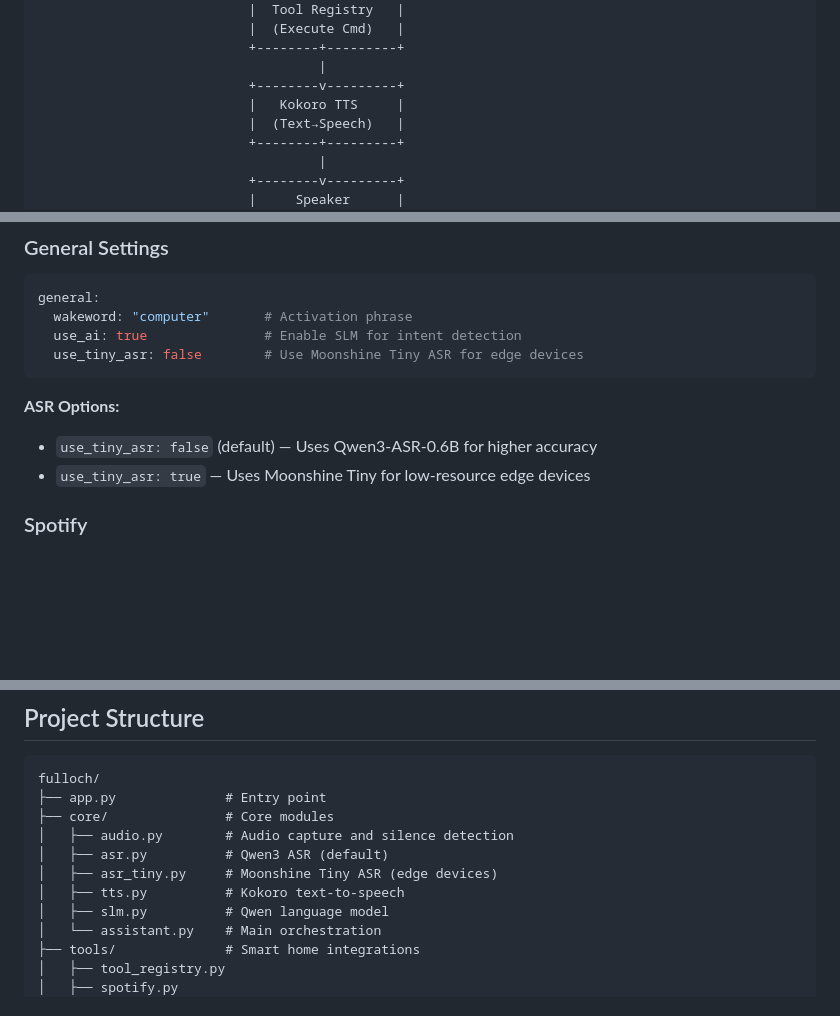
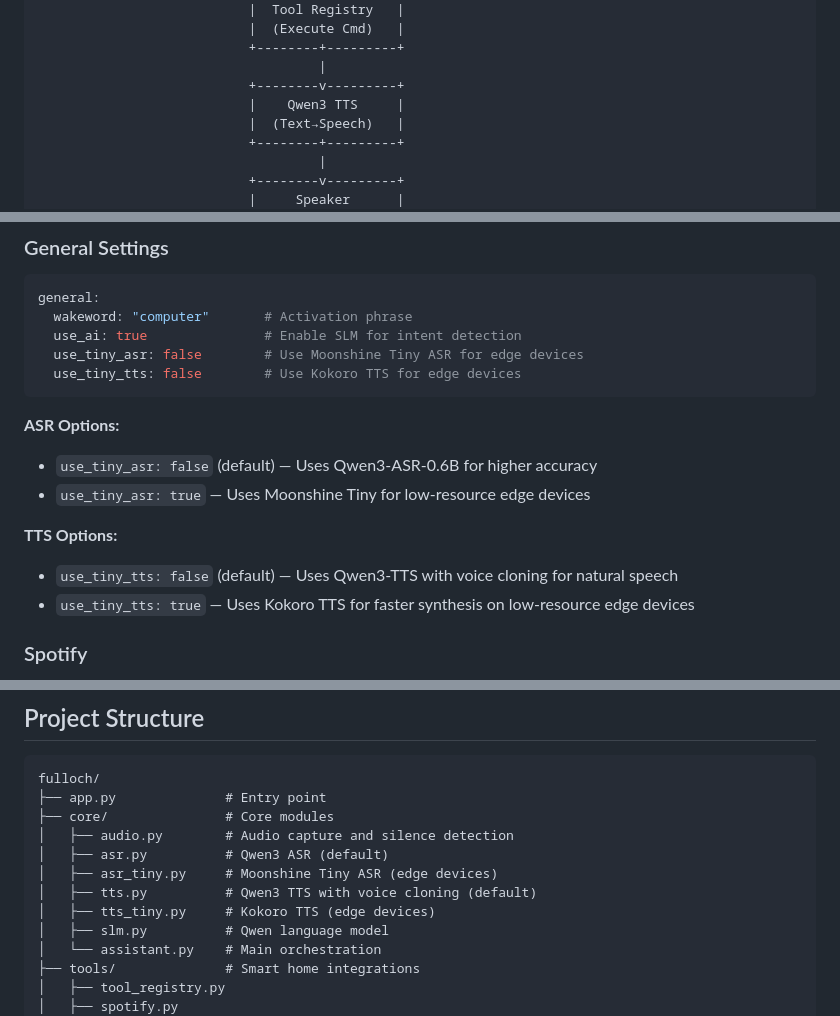
Before and after one commit to liampetti/fulloch, a Markdown page: readme.md, 3 parts joined by grey strips. GitHub-like rendering; blank space fills up the shorter version.

````diff
--- a/readme.md
+++ b/readme.md
@@ -47,7 +47,7 @@ A privacy-focused voice assistant that runs speech recognition, text-to-speech,
                            +--------+---------+
                                     |
                            +--------v---------+
-                           |   Kokoro TTS     |
+                           |    Qwen3 TTS     |
                            |  (Text→Speech)   |
                            +--------+---------+
                                     |
@@ -122,11 +122,16 @@ general:
   wakeword: "computer"       # Activation phrase
   use_ai: true               # Enable SLM for intent detection
   use_tiny_asr: false        # Use Moonshine Tiny ASR for edge devices
+  use_tiny_tts: false        # Use Kokoro TTS for edge devices
 ```
 
 **ASR Options:**
 - `use_tiny_asr: false` (default) — Uses Qwen3-ASR-0.6B for higher accuracy
 - `use_tiny_asr: true` — Uses Moonshine Tiny for low-resource edge devices
+
+**TTS Options:**
+- `use_tiny_tts: false` (default) — Uses Qwen3-TTS with voice cloning for natural speech
+- `use_tiny_tts: true` — Uses Kokoro TTS for faster synthesis on low-resource edge devices
 
 ### Spotify
 
@@ -234,7 +239,8 @@ fulloch/
 │   ├── audio.py        # Audio capture and silence detection
 │   ├── asr.py          # Qwen3 ASR (default)
 │   ├── asr_tiny.py     # Moonshine Tiny ASR (edge devices)
-│   ├── tts.py          # Kokoro text-to-speech
+│   ├── tts.py          # Qwen3 TTS with voice cloning (default)
+│   ├── tts_tiny.py     # Kokoro TTS (edge devices)
 │   ├── slm.py          # Qwen language model
 │   └── assistant.py    # Main orchestration
 ├── tools/              # Smart home integrations
````
Also changed, not shown: other parts of readme.md (+1 -1 lines), CLAUDE.md (+12 -8 lines).
